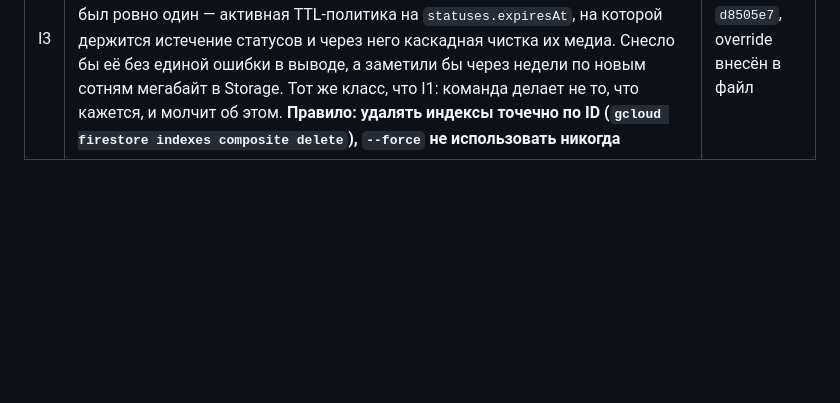
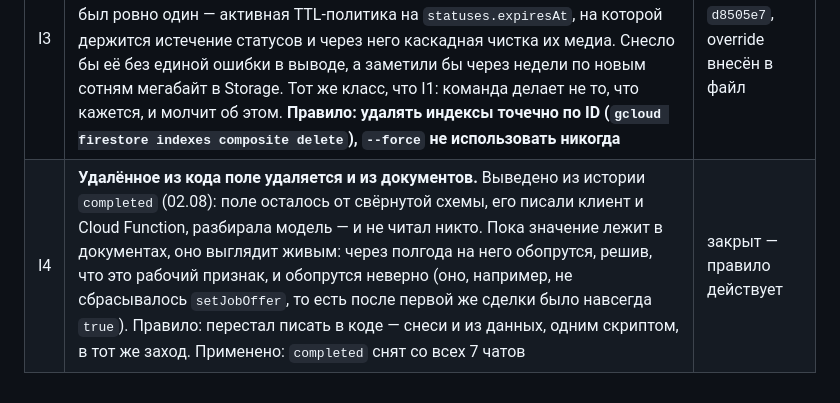
Before and after one commit to reymur/mugam-flutter, a Markdown page: AUDIT_TODO.md, the part around the change. Rendered like a GitHub page; blank space fills up the shorter version.

Commit message:
Записать принцип I4: удалённое из кода поле удаляется и из данных
Выведено из истории completed. Пока значение лежит в документах, оно
выглядит живым: через полгода на него обопрутся, решив что это рабочий
признак — и обопрутся неверно, потому что setJobOffer его не сбрасывал и
после первой сделки оно было навсегда true.

Применено: поле снято со всех 7 документов чатов. Заодно удалены три
тестовых договора сегодняшнего прогона (два более ранних, от 30.07 и
01.08, не тронуты — созданы до этой сессии).

Co-Authored-By: Claude Opus 5 <noreply@anthropic.com>

```diff
--- a/AUDIT_TODO.md
+++ b/AUDIT_TODO.md
@@ -761,3 +761,4 @@ expiresAt`.
 | I1 | `firebase deploy` не собирал TypeScript — не было `predeploy` хука, на прод уезжал бандл 19-часовой давности, новые функции не появлялись вовсе | закрыт — `37e94da` |
 | I2 | Код на проде, отсутствующий в git (`onJobOfferWaitingForDate`, правила Этапа 2) | закрыт — `37e94da` |
 | I3 | **`--force` по индексам сносит field overrides молча.** `firestore.indexes.json` не содержит field overrides, пока их туда не внесли руками, а `firebase deploy --only firestore:indexes --force` приводит прод к файлу. В проде такой override был ровно один — активная TTL-политика на `statuses.expiresAt`, на которой держится истечение статусов и через него каскадная чистка их медиа. Снесло бы её без единой ошибки в выводе, а заметили бы через недели по новым сотням мегабайт в Storage. Тот же класс, что I1: команда делает не то, что кажется, и молчит об этом. **Правило: удалять индексы точечно по ID (`gcloud firestore indexes composite delete`), `--force` не использовать никогда** | закрыт — `d8505e7`, override внесён в файл |
+| I4 | **Удалённое из кода поле удаляется и из документов.** Выведено из истории `completed` (02.08): поле осталось от свёрнутой схемы, его писали клиент и Cloud Function, разбирала модель — и не читал никто. Пока значение лежит в документах, оно выглядит живым: через полгода на него обопрутся, решив, что это рабочий признак, и обопрутся неверно (оно, например, не сбрасывалось `setJobOffer`, то есть после первой же сделки было навсегда `true`). Правило: перестал писать в коде — снеси и из данных, одним скриптом, в тот же заход. Применено: `completed` снят со всех 7 чатов | закрыт — правило действует |
```
